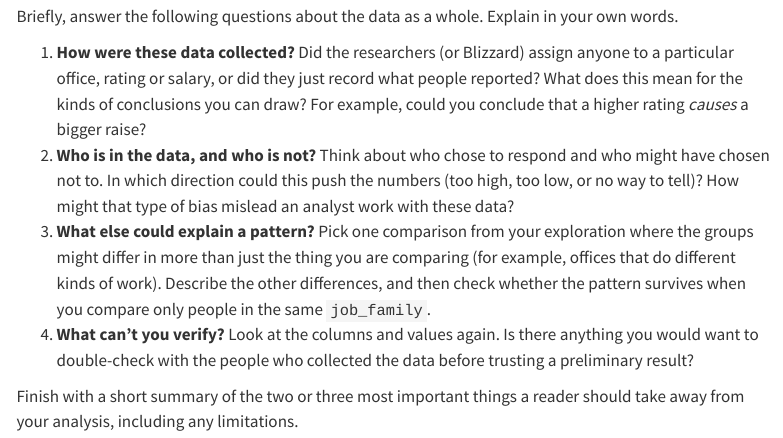
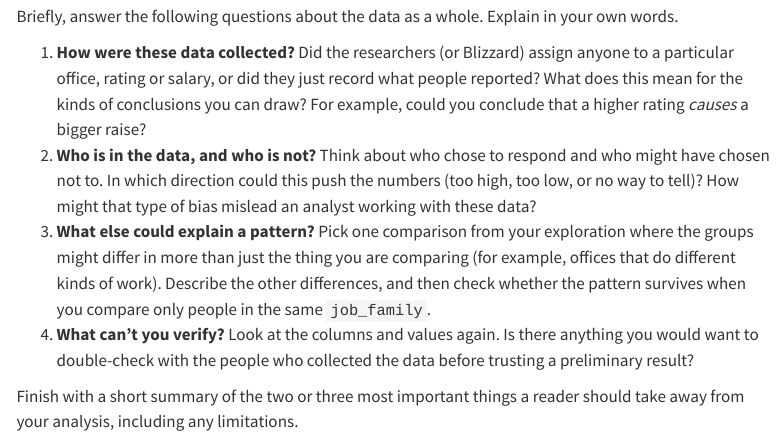
Before and after one commit to UCR-STAT-206/2026-Fall-MSBA, a Quarto document (hw/hw4.qmd): the page in a window 1100 px wide, from 4530 px down. Rendered offline with R 4.5, knitr and Pandoc in place of Quarto, with nearby package versions; menus at the side of the page are left out.

Commit message:
Fix typo

```diff
--- a/hw/hw4.qmd
+++ b/hw/hw4.qmd
@@ -144,7 +144,7 @@ Briefly, answer the following questions about the data as a whole.
 Explain in your own words.
 
 1. **How were these data collected?** Did the researchers (or Blizzard) assign anyone to a particular office, rating or salary, or did they just record what people reported? What does this mean for the kinds of conclusions you can draw? For example, could you conclude that a higher rating *causes* a bigger raise?
-2. **Who is in the data, and who is not?** Think about who chose to respond and who might have chosen not to. In which direction could this push the numbers (too high, too low, or no way to tell)? How might that type of bias mislead an analyst work with these data?
+2. **Who is in the data, and who is not?** Think about who chose to respond and who might have chosen not to. In which direction could this push the numbers (too high, too low, or no way to tell)? How might that type of bias mislead an analyst working with these data?
 3. **What else could explain a pattern?** Pick one comparison from your exploration where the groups might differ in more than just the thing you are comparing (for example, offices that do different kinds of work). Describe the other differences, and then check whether the pattern survives when you compare only people in the same `job_family`.
 4. **What can't you verify?** Look at the columns and values again. Is there anything you would want to double-check with the people who collected the data before trusting a preliminary result?
 
```
